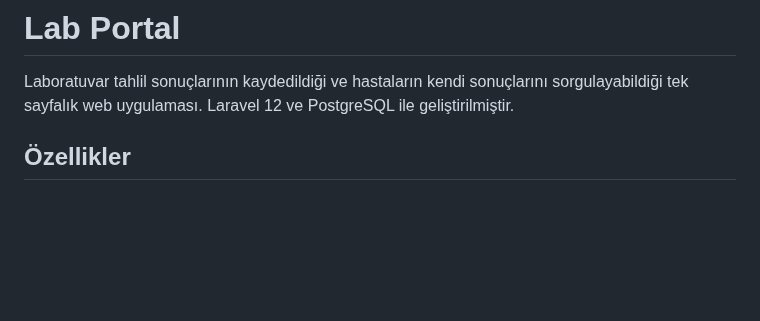
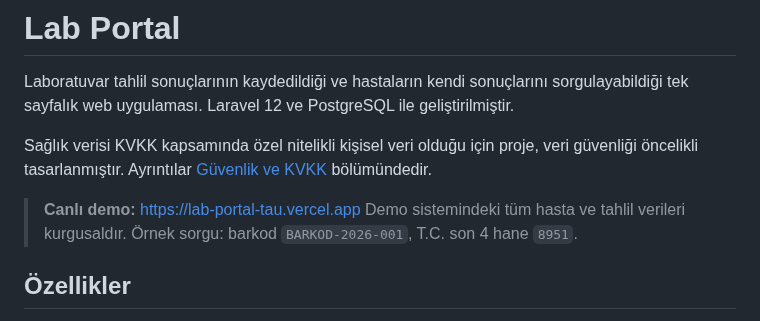
Before and after one commit to aliozel1903/lab-portal, a Markdown page: README.md, the part around one of its changes. Drawn GitHub-style; blank space fills up the shorter version.

```diff
--- a/README.md
+++ b/README.md
@@ -3,6 +3,14 @@
 Laboratuvar tahlil sonuçlarının kaydedildiği ve hastaların kendi sonuçlarını
 sorgulayabildiği tek sayfalık web uygulaması. Laravel 12 ve PostgreSQL ile
 geliştirilmiştir.
+
+Sağlık verisi KVKK kapsamında özel nitelikli kişisel veri olduğu için proje,
+veri güvenliği öncelikli tasarlanmıştır. Ayrıntılar
+[Güvenlik ve KVKK](#güvenlik-ve-kvkk) bölümündedir.
+
+> **Canlı demo:** https://lab-portal-tau.vercel.app
+> Demo sistemindeki tüm hasta ve tahlil verileri kurgusaldır.
+> Örnek sorgu: barkod `BARKOD-2026-001`, T.C. son 4 hane `8951`.
 
 ## Özellikler
 
```
Also changed, not shown: other parts of README.md (+66 -1 lines), docs/screenshots/01-hasta-sorgulama.png (added), docs/screenshots/02-yonetim-paneli.png (added), docs/screenshots/03-tc-dogrulama.png (added), docs/screenshots/04-sistem-loglari.png (added), docs/screenshots/05-test-belgesi.png (added), 1 other file.
